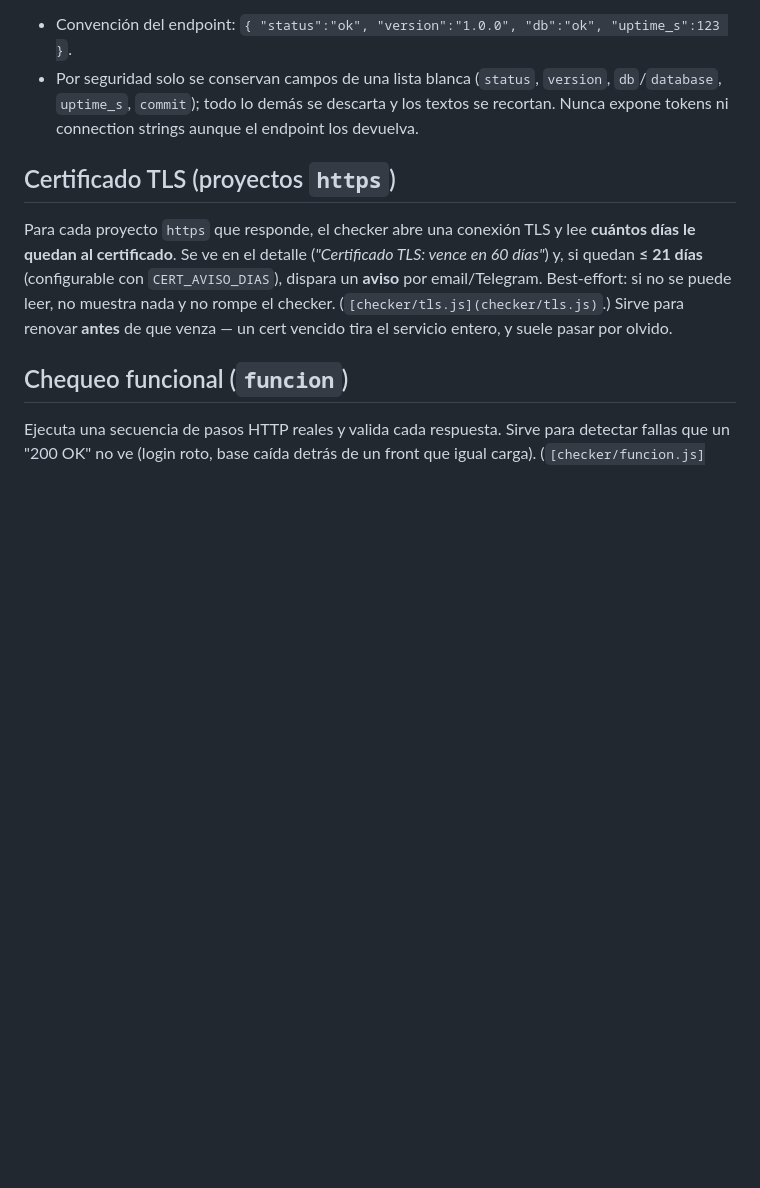
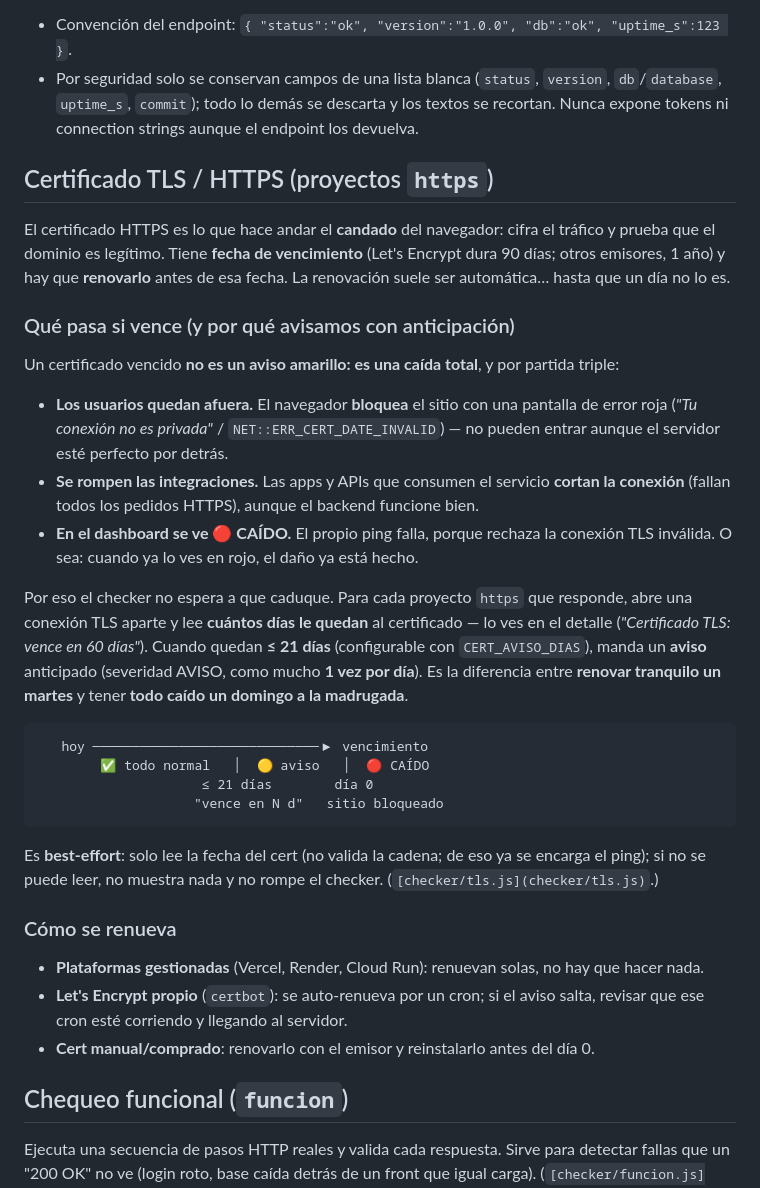
Before and after one commit to Fel3854/dashboard-control, a Markdown page: GUIA.md, the part around the change. GitHub-like rendering; blank space fills up the shorter version.

Commit message:
docs(guia): ampliar la sección de certificado TLS en el manual
Explica por qué un cert vencido es una caída total (usuarios bloqueados,
integraciones rotas, ping en rojo), un diagrama de la ventana de aviso, y
cómo se renueva según la plataforma.

Co-Authored-By: Claude Opus 4.8 <noreply@anthropic.com>

````diff
--- a/GUIA.md
+++ b/GUIA.md
@@ -140,13 +140,46 @@ Si el proyecto tiene `salud_json: true` y el ping salió OK/LENTO/DESPERTANDO, e
   `uptime_s`, `commit`); todo lo demás se descarta y los textos se recortan. Nunca expone tokens ni
   connection strings aunque el endpoint los devuelva.
 
-## Certificado TLS (proyectos `https`)
+## Certificado TLS / HTTPS (proyectos `https`)
 
-Para cada proyecto `https` que responde, el checker abre una conexión TLS y lee **cuántos días le quedan al
-certificado**. Se ve en el detalle (*"Certificado TLS: vence en 60 días"*) y, si quedan **≤ 21 días**
-(configurable con `CERT_AVISO_DIAS`), dispara un **aviso** por email/Telegram. Best-effort: si no se puede
-leer, no muestra nada y no rompe el checker. (`[checker/tls.js](checker/tls.js)`.) Sirve para renovar
-**antes** de que venza — un cert vencido tira el servicio entero, y suele pasar por olvido.
+El certificado HTTPS es lo que hace andar el **candado** del navegador: cifra el tráfico y prueba que el
+dominio es legítimo. Tiene **fecha de vencimiento** (Let's Encrypt dura 90 días; otros emisores, 1 año) y hay
+que **renovarlo** antes de esa fecha. La renovación suele ser automática… hasta que un día no lo es.
+
+### Qué pasa si vence (y por qué avisamos con anticipación)
+
+Un certificado vencido **no es un aviso amarillo: es una caída total**, y por partida triple:
+
+- **Los usuarios quedan afuera.** El navegador **bloquea** el sitio con una pantalla de error roja
+  (*"Tu conexión no es privada"* / `NET::ERR_CERT_DATE_INVALID`) — no pueden entrar aunque el servidor esté
+  perfecto por detrás.
+- **Se rompen las integraciones.** Las apps y APIs que consumen el servicio **cortan la conexión** (fallan
+  todos los pedidos HTTPS), aunque el backend funcione bien.
+- **En el dashboard se ve 🔴 CAÍDO.** El propio ping falla, porque rechaza la conexión TLS inválida. O sea:
+  cuando ya lo ves en rojo, el daño ya está hecho.
+
+Por eso el checker no espera a que caduque. Para cada proyecto `https` que responde, abre una conexión TLS
+aparte y lee **cuántos días le quedan** al certificado — lo ves en el detalle (*"Certificado TLS: vence en 60
+días"*). Cuando quedan **≤ 21 días** (configurable con `CERT_AVISO_DIAS`), manda un **aviso** anticipado
+(severidad AVISO, como mucho **1 vez por día**). Es la diferencia entre **renovar tranquilo un martes** y
+tener **todo caído un domingo a la madrugada**.
+
+```
+   hoy ─────────────────────────────▶ vencimiento
+        ✅ todo normal   │  🟡 aviso   │  🔴 CAÍDO
+                     ≤ 21 días        día 0
+                    "vence en N d"   sitio bloqueado
+```
+
+Es **best-effort**: solo lee la fecha del cert (no valida la cadena; de eso ya se encarga el ping); si no se
+puede leer, no muestra nada y no rompe el checker. (`[checker/tls.js](checker/tls.js)`.)
+
+### Cómo se renueva
+
+- **Plataformas gestionadas** (Vercel, Render, Cloud Run): renuevan solas, no hay que hacer nada.
+- **Let's Encrypt propio** (`certbot`): se auto-renueva por un cron; si el aviso salta, revisar que ese cron
+  esté corriendo y llegando al servidor.
+- **Cert manual/comprado**: renovarlo con el emisor y reinstalarlo antes del día 0.
 
 ## Chequeo funcional (`funcion`)
 
````
